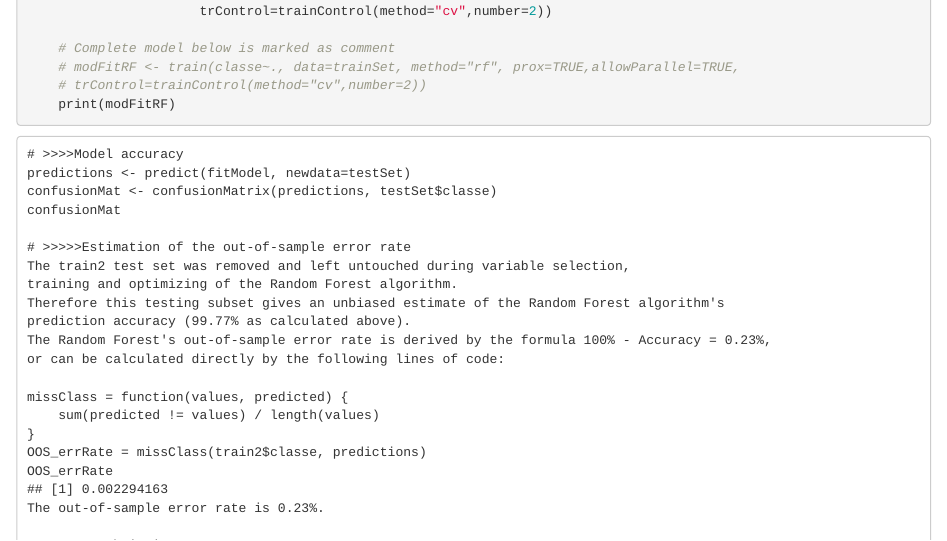
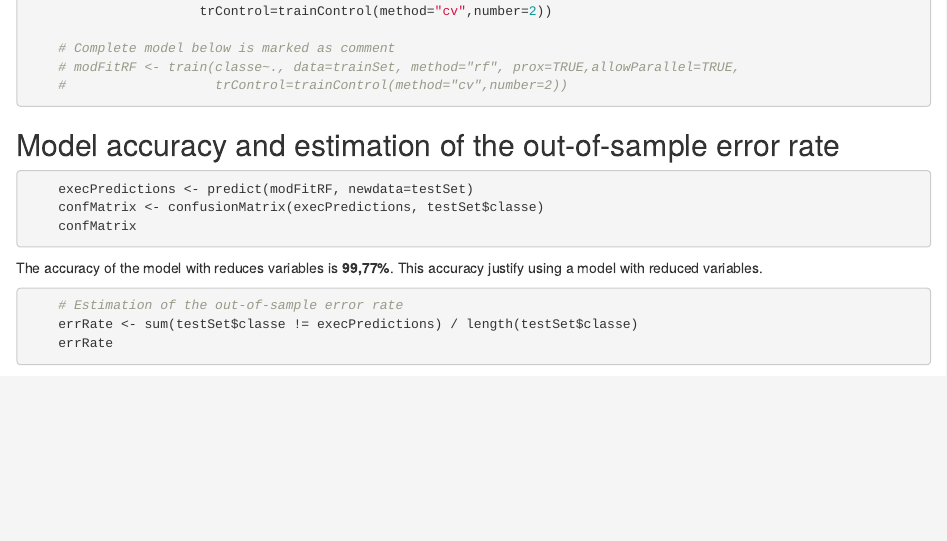
Before and after one commit to ZefanjaKleuters/PracticalMachineLearning, an R Markdown document (pmlAssignment.Rmd): the page in a window 1100 px wide, from 2450 px down. Rendered offline with R 4.5, knitr and Pandoc, with nearby package versions; the code chunks are not run, so their results and figures are left out; long lines of code are wrapped.

Commit message:
Final Rmd file

````diff
--- a/pmlAssignment.Rmd
+++ b/pmlAssignment.Rmd
@@ -131,30 +131,23 @@ Analyzing the correlation between the 10 variables model, there is a high correl
 
     # Complete model below is marked as comment
     # modFitRF <- train(classe~., data=trainSet, method="rf", prox=TRUE,allowParallel=TRUE,
-    # trControl=trainControl(method="cv",number=2))
-    print(modFitRF)
+    #                   trControl=trainControl(method="cv",number=2))
 
 ```
 
 
+## Model accuracy and estimation of the out-of-sample error rate
+```{r echo = TRUE}
 
-    # >>>>Model accuracy
-    predictions <- predict(fitModel, newdata=testSet)
-    confusionMat <- confusionMatrix(predictions, testSet$classe)
-    confusionMat
+    execPredictions <- predict(modFitRF, newdata=testSet)
+    confMatrix <- confusionMatrix(execPredictions, testSet$classe)
+    confMatrix
+```
+The accuracy of the model with reduces variables is **99,77%**. This accuracy justify using a model with reduced variables.
 
-    # >>>>>Estimation of the out-of-sample error rate
-    The train2 test set was removed and left untouched during variable selection,
-    training and optimizing of the Random Forest algorithm.
-    Therefore this testing subset gives an unbiased estimate of the Random Forest algorithm's
-    prediction accuracy (99.77% as calculated above).
-    The Random Forest's out-of-sample error rate is derived by the formula 100% - Accuracy = 0.23%,
-    or can be calculated directly by the following lines of code:
+```{r echo = TRUE}
+    # Estimation of the out-of-sample error rate
+    errRate <- sum(testSet$classe != execPredictions) / length(testSet$classe)
+    errRate
+```
 
-    missClass = function(values, predicted) {
-        sum(predicted != values) / length(values)
-    }
-    OOS_errRate = missClass(train2$classe, predictions)
-    OOS_errRate
-    ## [1] 0.002294163
-    The out-of-sample error rate is 0.23%.
````
Also changed, not shown: pmlAssignment.Rmd (28 more changed lines).
